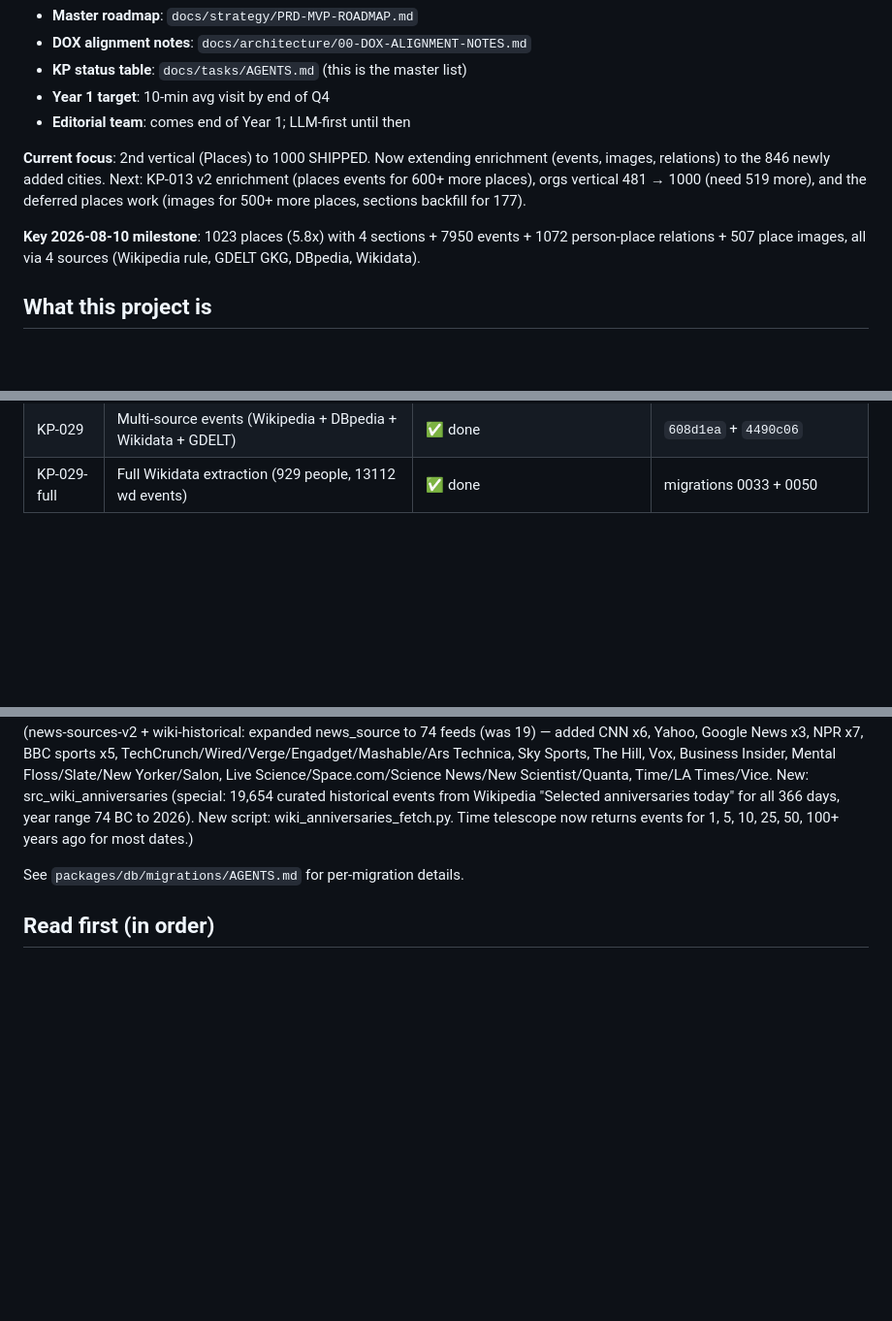
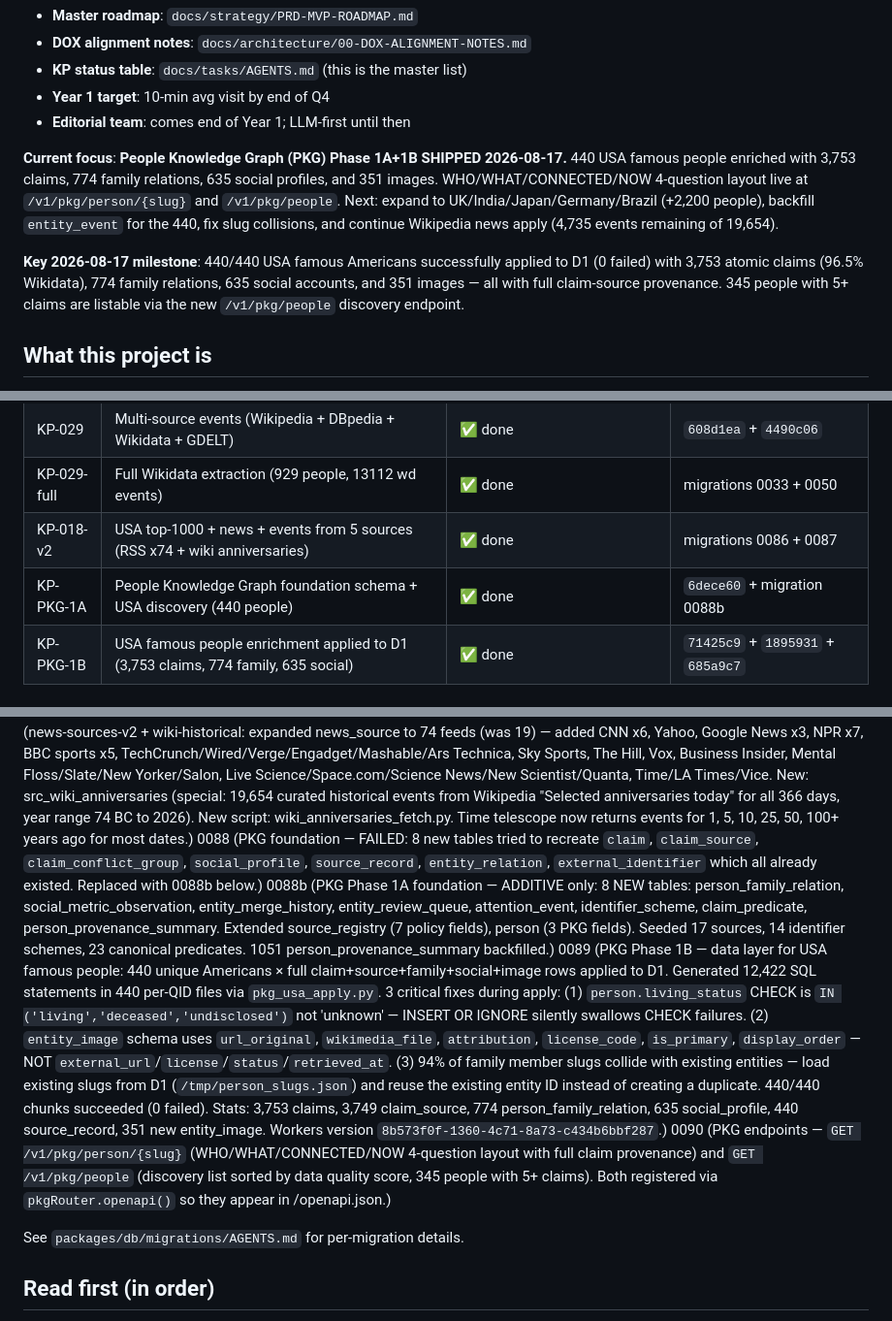
Before and after one commit to nsura2029-art/historical-knowledge-api, a Markdown page: AGENTS.md, 3 parts joined by grey strips. Shown at 97% size. Drawn GitHub-style; blank space fills up the shorter version.

```diff
--- a/AGENTS.md
+++ b/AGENTS.md
@@ -16,13 +16,17 @@ relevant KP-### (platform context).
 - **Year 1 target**: 10-min avg visit by end of Q4
 - **Editorial team**: comes end of Year 1; LLM-first until then
 
-**Current focus**: 2nd vertical (Places) to 1000 SHIPPED. Now extending enrichment
-(events, images, relations) to the 846 newly added cities. Next: KP-013 v2 enrichment
-(places events for 600+ more places), orgs vertical 481 → 1000 (need 519 more), and
-the deferred places work (images for 500+ more places, sections backfill for 177).
+**Current focus**: **People Knowledge Graph (PKG) Phase 1A+1B SHIPPED 2026-08-17.**
+440 USA famous people enriched with 3,753 claims, 774 family relations, 635 social profiles,
+and 351 images. WHO/WHAT/CONNECTED/NOW 4-question layout live at
+`/v1/pkg/person/{slug}` and `/v1/pkg/people`. Next: expand to UK/India/Japan/Germany/Brazil
+(+2,200 people), backfill `entity_event` for the 440, fix slug collisions, and continue
+Wikipedia news apply (4,735 events remaining of 19,654).
 
-**Key 2026-08-10 milestone**: 1023 places (5.8x) with 4 sections + 7950 events + 1072 person-place
-relations + 507 place images, all via 4 sources (Wikipedia rule, GDELT GKG, DBpedia, Wikidata).
+**Key 2026-08-17 milestone**: 440/440 USA famous Americans successfully applied to D1
+(0 failed) with 3,753 atomic claims (96.5% Wikidata), 774 family relations, 635 social
+accounts, and 351 images — all with full claim-source provenance. 345 people with 5+
+claims are listable via the new `/v1/pkg/people` discovery endpoint.
 
 ## What this project is
 
@@ -49,4 +53,7 @@ relations + 507 place images, all via 4 sources (Wikipedia rule, GDELT GKG, DBpe
 | KP-026 | Backlinks (organizations + related_entities) | ✅ done | `29baf04` |
 | KP-029 | Multi-source events (Wikipedia + DBpedia + Wikidata + GDELT) | ✅ done | `608d1ea` + `4490c06` |
 | KP-029-full | Full Wikidata extraction (929 people, 13112 wd events) | ✅ done | migrations 0033 + 0050 |
+| KP-018-v2 | USA top-1000 + news + events from 5 sources (RSS x74 + wiki anniversaries) | ✅ done | migrations 0086 + 0087 |
+| KP-PKG-1A | People Knowledge Graph foundation schema + USA discovery (440 people) | ✅ done | `6dece60` + migration 0088b |
+| KP-PKG-1B | USA famous people enrichment applied to D1 (3,753 claims, 774 family, 635 social) | ✅ done | `71425c9` + `1895931` + `685a9c7` |
 
@@ -110,6 +161,10 @@ relations + 507 place images, all via 4 sources (Wikipedia rule, GDELT GKG, DBpe
 0085 (otd-fixes: 3 follow-up filter fixes to /v1/on-this-day/*. (1) limit was multiplied by 4 (limit=10→40 events), now respects user's limit. (2) country filter was applied to neither events nor person events — added JOINs to place.country_code for place events and person_place_relation for person events; use DISTINCT to dedup. (3) category filter was applied in SQL but bucketing ignored it — added CATEGORY_TO_EVENT_TYPES map (one category→multiple event_types, e.g. cultural→['creative','career','publication','education','award']); empty mappings (religion/royal/technological/environmental) return empty via event_type='__no_match__' guard. Test results: limit 1/5/10/20 → 1/5/10/20 events; country=US → 20 events 6 births 15 deaths (was 80/6/17 for all countries); category=political/cultural/social/economic → 5 events 5 section. Response keys are plural: politics/science/technology/cultural/religion/economic/royal/disasters/social/exploration/crime.)
 0086 (rss-news: RSS news ingest pipeline. 19 working feeds (BBC, Al Jazeera, Guardian, NPR, Ars Technica, Science Daily, Phys.org, Smithsonian, Atlas Obscura, etc.). 251 events in initial 72h backfill. New tables: news_source (config), news_event (date-keyed events). news_article.entity_id made nullable. New endpoints: /v1/news/recent, /v1/news/by-date, /v1/this-day/telescope. /v1/on-this-day now includes news section. Time telescope returns same MM-DD across multiple years (0,1,5,10,25,50,100 years ago).)
 0087 (news-sources-v2 + wiki-historical: expanded news_source to 74 feeds (was 19) — added CNN x6, Yahoo, Google News x3, NPR x7, BBC sports x5, TechCrunch/Wired/Verge/Engadget/Mashable/Ars Technica, Sky Sports, The Hill, Vox, Business Insider, Mental Floss/Slate/New Yorker/Salon, Live Science/Space.com/Science News/New Scientist/Quanta, Time/LA Times/Vice. New: src_wiki_anniversaries (special: 19,654 curated historical events from Wikipedia "Selected anniversaries today" for all 366 days, year range 74 BC to 2026). New script: wiki_anniversaries_fetch.py. Time telescope now returns events for 1, 5, 10, 25, 50, 100+ years ago for most dates.)
+0088 (PKG foundation — FAILED: 8 new tables tried to recreate `claim`, `claim_source`, `claim_conflict_group`, `social_profile`, `source_record`, `entity_relation`, `external_identifier` which all already existed. Replaced with 0088b below.)
+0088b (PKG Phase 1A foundation — ADDITIVE only: 8 NEW tables: person_family_relation, social_metric_observation, entity_merge_history, entity_review_queue, attention_event, identifier_scheme, claim_predicate, person_provenance_summary. Extended source_registry (7 policy fields), person (3 PKG fields). Seeded 17 sources, 14 identifier schemes, 23 canonical predicates. 1051 person_provenance_summary backfilled.)
+0089 (PKG Phase 1B — data layer for USA famous people: 440 unique Americans × full claim+source+family+social+image rows applied to D1. Generated 12,422 SQL statements in 440 per-QID files via `pkg_usa_apply.py`. 3 critical fixes during apply: (1) `person.living_status` CHECK is `IN ('living','deceased','undisclosed')` not 'unknown' — INSERT OR IGNORE silently swallows CHECK failures. (2) `entity_image` schema uses `url_original`, `wikimedia_file`, `attribution`, `license_code`, `is_primary`, `display_order` — NOT `external_url`/`license`/`status`/`retrieved_at`. (3) 94% of family member slugs collide with existing entities — load existing slugs from D1 (`/tmp/person_slugs.json`) and reuse the existing entity ID instead of creating a duplicate. 440/440 chunks succeeded (0 failed). Stats: 3,753 claims, 3,749 claim_source, 774 person_family_relation, 635 social_profile, 440 source_record, 351 new entity_image. Workers version `8b573f0f-1360-4c71-8a73-c434b6bbf287`.)
+0090 (PKG endpoints — `GET /v1/pkg/person/{slug}` (WHO/WHAT/CONNECTED/NOW 4-question layout with full claim provenance) and `GET /v1/pkg/people` (discovery list sorted by data quality score, 345 people with 5+ claims). Both registered via `pkgRouter.openapi()` so they appear in /openapi.json.)
 
 See `packages/db/migrations/AGENTS.md` for per-migration details.
 
```
Also changed, not shown: other parts of AGENTS.md (+71 -27 lines), docs/tasks/AGENTS.md (+15 -5 lines).
